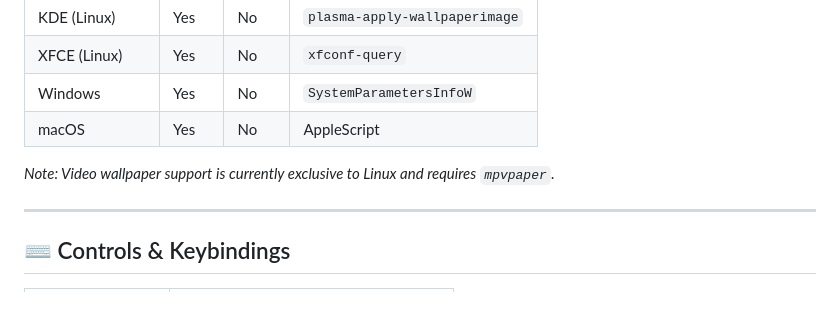
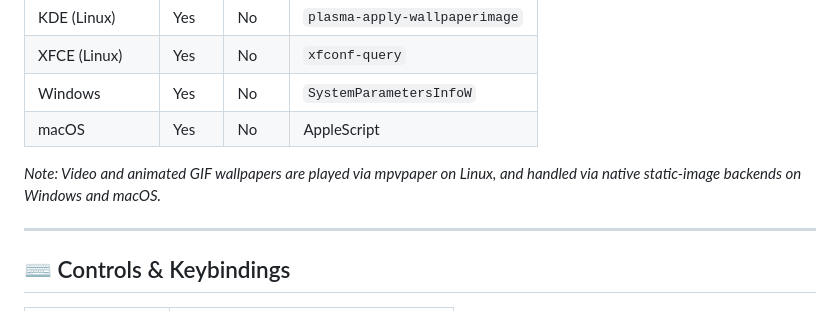
Before and after one commit to ArchEnjoyerakazonix/QuickSwitcher, a Markdown page: README.md, the part around the change. Rendered like a GitHub page.

Commit message:
Update README note for GIF behavior

```diff
--- a/README.md
+++ b/README.md
@@ -27,7 +27,7 @@ The window is a transient overlay (single-instance lock, ~300px strip). The heav
 | Windows | Yes | No | `SystemParametersInfoW` |
 | macOS | Yes | No | AppleScript |
 
-*Note: Video wallpaper support is currently exclusive to Linux and requires `mpvpaper`.*
+*Note: Video and animated GIF wallpapers are played via mpvpaper on Linux, and handled via native static-image backends on Windows and macOS.*
 
 ---
 
```
